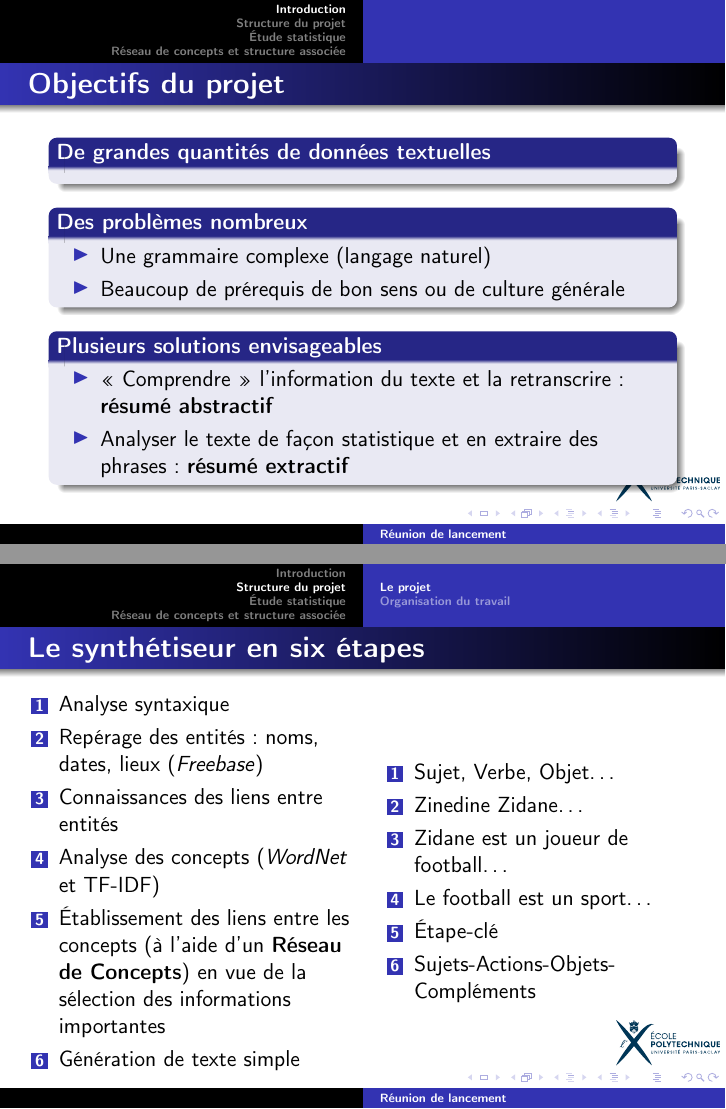
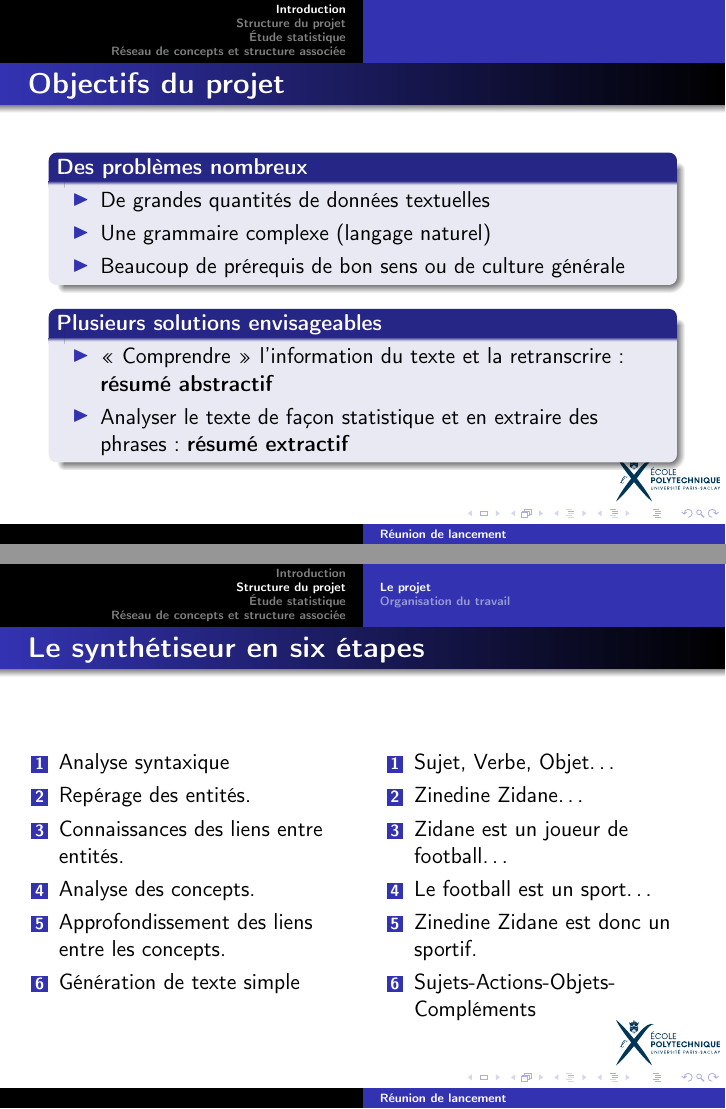
Before and after one commit to Nadrieril/psc, LaTeX slides (reunion_lancement.tex): pages 4 and 7 of 12, joined at a grey line. Compiled offline with pdfLaTeX.

Commit message:
Modified a couple frames to make them more pleasant to read.

```diff
--- a/reunion_lancement.tex
+++ b/reunion_lancement.tex
@@ -83,12 +83,9 @@
 \frametitle{Objectifs du projet}
 %%à l'ère du big data, une grande partie de ces données sont textuelles
 
-\begin{block}{De grandes quantités de données textuelles}
-
-\end{block}
-
 \begin{block}{Des problèmes nombreux}
 \begin{itemize}
+ \item De grandes quantités de données textuelles
  \item Une grammaire complexe (langage naturel)
  \item Beaucoup de prérequis de bon sens ou de culture générale
 \end{itemize}
@@ -122,19 +119,19 @@ Le résumé final ne contiendra pas de phrases initialement présentes dans le t
 \begin{frame}
 \frametitle{Le synthétiseur en six étapes}
 
-\begin{columns}
+\begin{columns}[t]
 
 \begin{column}{6cm}
 \begin{enumerate}
  \item Analyse syntaxique
 % ie la grammaire. Nos exigences devraient entrer dans le champ des possibilités des outils libres déjà existants
- \item Repérage des entités~: noms, dates, lieux (\textit{Freebase})
+ \item Repérage des entités.
  %les entités ne sont rien d'autre que des concepts importants
- \item Connaissances des liens entre entités
+ \item Connaissances des liens entre entités.
  %liens qui sont donnés par FB~: Zlatan est un joueur de foot par exemple
- \item Analyse des concepts (\textit{WordNet} et TF-IDF)
+ \item Analyse des concepts.
  %il s'agit de relier tous les mots à des concepts
- \item Établissement des liens entre les concepts (à l'aide d'un \textbf{Réseau de Concepts}) en vue de la sélection des informations importantes
+ \item Approfondissement des liens entre les concepts.
  %explicité dans la suite
  \item Génération de texte simple
 \end{enumerate}
@@ -147,7 +144,7 @@ Le résumé final ne contiendra pas de phrases initialement présentes dans le t
 \item Zinedine Zidane\ldots{}
 \item Zidane est un joueur de football\ldots{}
 \item Le football est un sport\ldots{}
-\item Étape-clé
+\item Zinedine Zidane est donc un sportif.
 \item Sujets-Actions-Objets-Compléments
 \end{enumerate}
 
```
Also changed, not shown: reunion_lancement.tex (2 more changed lines).
